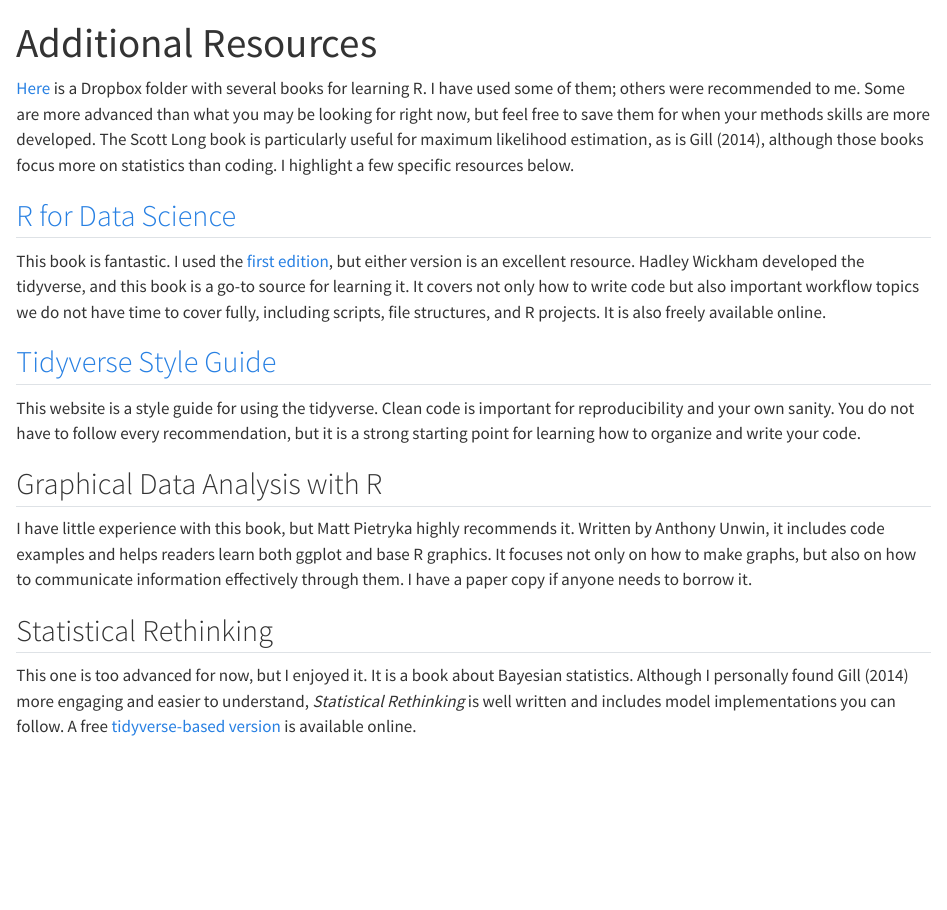
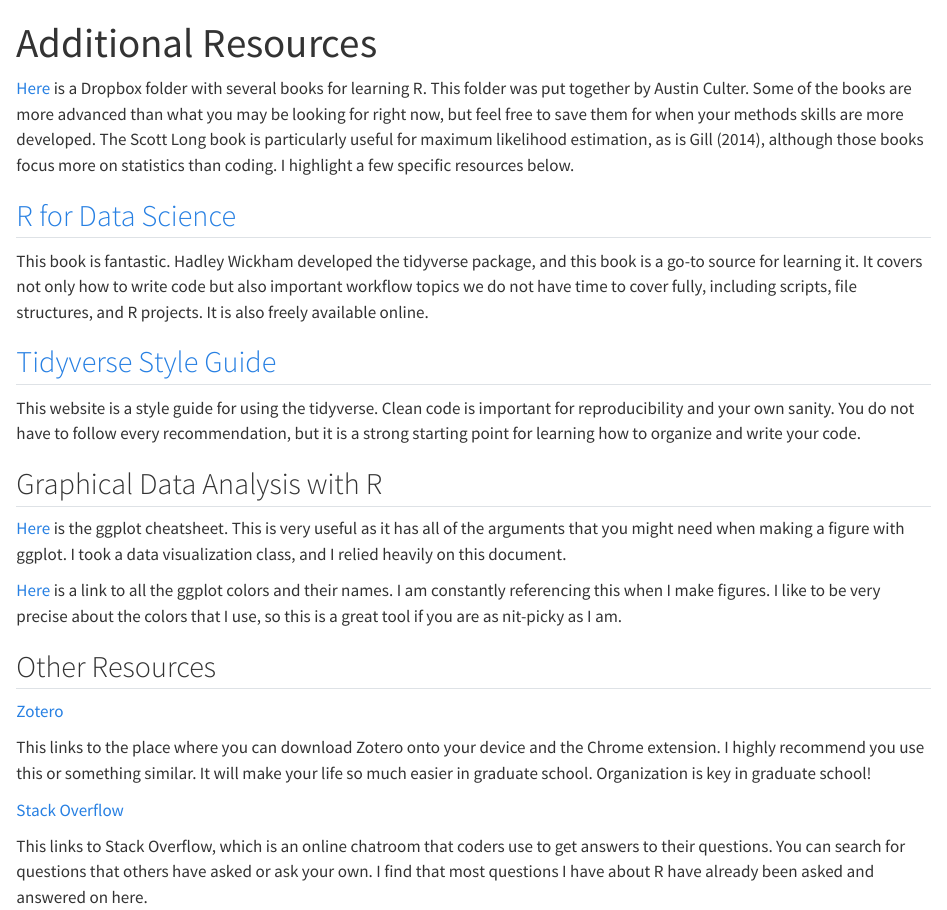
Before and after one commit to taylor-hill23/summer-ri-workshop-quarto, a Quarto document (additional_resources.qmd): the page in a window 1100 px wide, from its top. Rendered offline with R 4.5, knitr and Pandoc in place of Quarto, with nearby package versions.

Commit message:
Update additional_resources.qmd

```diff
--- a/additional_resources.qmd
+++ b/additional_resources.qmd
@@ -2,11 +2,11 @@
 title: "Additional Resources"
 ---
 
-[Here](https://www.dropbox.com/sh/8o8k2ulhh529wdz/AAAN-pHd-7i224GRNPVFO1gja?dl=0) is a Dropbox folder with several books for learning R. I have used some of them; others were recommended to me. Some are more advanced than what you may be looking for right now, but feel free to save them for when your methods skills are more developed. The Scott Long book is particularly useful for maximum likelihood estimation, as is Gill (2014), although those books focus more on statistics than coding. I highlight a few specific resources below.
+[Here](https://www.dropbox.com/sh/8o8k2ulhh529wdz/AAAN-pHd-7i224GRNPVFO1gja?dl=0) is a Dropbox folder with several books for learning R. This folder was put together by Austin Culter. Some of the books are more advanced than what you may be looking for right now, but feel free to save them for when your methods skills are more developed. The Scott Long book is particularly useful for maximum likelihood estimation, as is Gill (2014), although those books focus more on statistics than coding. I highlight a few specific resources below.
 
 ## [R for Data Science](https://r4ds.hadley.nz/)
 
-This book is fantastic. I used the [first edition](https://r4ds.had.co.nz/), but either version is an excellent resource. Hadley Wickham developed the tidyverse, and this book is a go-to source for learning it. It covers not only how to write code but also important workflow topics we do not have time to cover fully, including scripts, file structures, and R projects. It is also freely available online.
+This book is fantastic. Hadley Wickham developed the tidyverse package, and this book is a go-to source for learning it. It covers not only how to write code but also important workflow topics we do not have time to cover fully, including scripts, file structures, and R projects. It is also freely available online.
 
 ## [Tidyverse Style Guide](https://style.tidyverse.org/)
 
@@ -14,8 +14,16 @@ This website is a style guide for using the tidyverse. Clean code is important f
 
 ## Graphical Data Analysis with R
 
-I have little experience with this book, but Matt Pietryka highly recommends it. Written by Anthony Unwin, it includes code examples and helps readers learn both ggplot and base R graphics. It focuses not only on how to make graphs, but also on how to communicate information effectively through them. I have a paper copy if anyone needs to borrow it.
+[Here](materials/data-visualization.pdf) is the ggplot cheatsheet. This is very useful as it has all of the arguments that you might need when making a figure with ggplot. I took a data visualization class, and I relied heavily on this document.
 
-## Statistical Rethinking
+[Here](https://sape.inf.usi.ch/quick-reference/ggplot2/colour) is a link to all the ggplot colors and their names. I am constantly referencing this when I make figures. I like to be very precise about the colors that I use, so this is a great tool if you are as nit-picky as I am.
 
-This one is too advanced for now, but I enjoyed it. It is a book about Bayesian statistics. Although I personally found Gill (2014) more engaging and easier to understand, *Statistical Rethinking* is well written and includes model implementations you can follow. A free [tidyverse-based version](https://bookdown.org/content/4857/) is available online.
+## Other Resources
+
+[Zotero](https://www.zotero.org/download/)
+
+This links to the place where you can download Zotero onto your device and the Chrome extension. I highly recommend you use this or something similar. It will make your life so much easier in graduate school. Organization is key in graduate school!
+
+[Stack Overflow](https://stackoverflow.com/questions)
+
+This links to Stack Overflow, which is an online chatroom that coders use to get answers to their questions. You can search for questions that others have asked or ask your own. I find that most questions I have about R have already been asked and answered on here.
```
